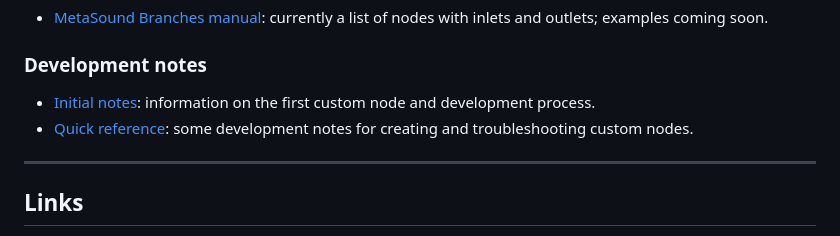
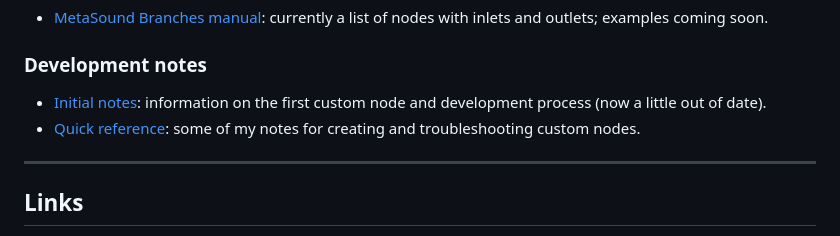
Before and after one commit to soorajprakash/Custom_MetaSoundNodes_SRJ, a Markdown page: README.md, the part around the change. Rendered like a GitHub page.

Commit message:
Minor updates to docs
Fix broken link to development notes

```diff
--- a/README.md
+++ b/README.md
@@ -57,8 +57,8 @@ Please see [Epic Games: Building Plugins](https://dev.epicgames.com/community/le
 ## Documentation
 - [MetaSound Branches manual](https://matthewscharles.github.io/metasound-branches/): currently a list of nodes with inlets and outlets; examples coming soon.
 ### Development notes
-- [Initial notes](./docs/README.md): information on the first custom node and development process.
-- [Quick reference](./docs/quick_reference.md): some development notes for creating and troubleshooting custom nodes.
+- [Initial notes](./docs/development_notes.md): information on the first custom node and development process (now a little out of date).
+- [Quick reference](./docs/quick_reference.md): some of my notes for creating and troubleshooting custom nodes.
 
 ---
 
```
Also changed, not shown: docs/development_notes.md (+2 -2 lines), docs/log.md (+1 -0 lines).
